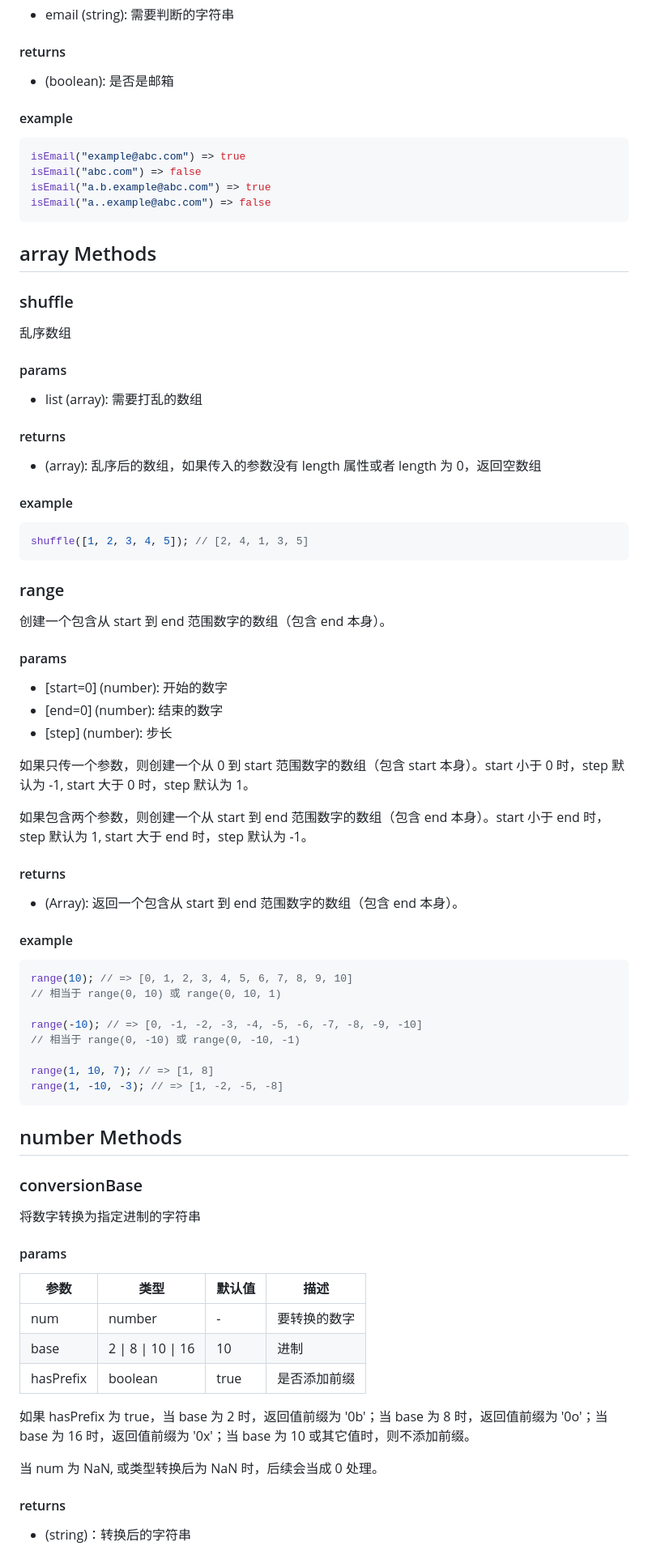
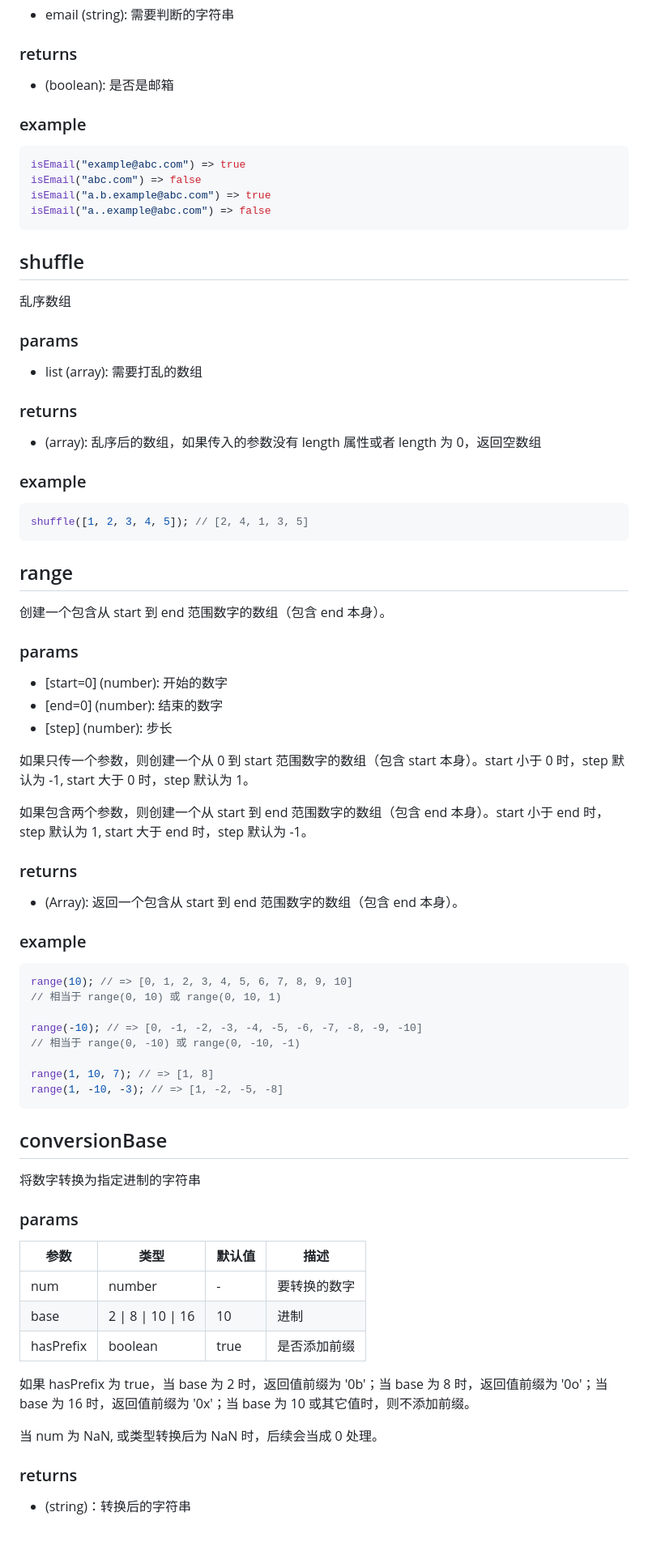
Before and after one commit to xiaotong-tong/xtt-utils, a Markdown page: xttUtils-cn.md, the part around one of its changes. Shown at 81% size. GitHub-like rendering.

````diff
--- a/xttUtils-cn.md
+++ b/xttUtils-cn.md
@@ -432,11 +428,11 @@ strToNum("-fdsf12fd3.4fsdf56.7fds89"); // -123.456789
 
 -   email (string): 需要判断的字符串
 
-#### returns
+### returns
 
 -   (boolean): 是否是邮箱
 
-#### example
+### example
 
 ```js
 isEmail("example@abc.com") => true
@@ -445,31 +441,29 @@ isEmail("a.b.example@abc.com") => true
 isEmail("a..example@abc.com") => false
 ```
 
-## array Methods
-
-### shuffle
+## shuffle
 
 乱序数组
 
-#### params
+### params
 
 -   list (array): 需要打乱的数组
 
-#### returns
+### returns
 
 -   (array): 乱序后的数组，如果传入的参数没有 length 属性或者 length 为 0，返回空数组
 
-#### example
+### example
 
 ```js
 shuffle([1, 2, 3, 4, 5]); // [2, 4, 1, 3, 5]
 ```
 
-### range
+## range
 
 创建一个包含从 start 到 end 范围数字的数组（包含 end 本身）。
 
-#### params
+### params
 
 -   [start=0] (number): 开始的数字
 -   [end=0] (number): 结束的数字
@@ -479,11 +473,11 @@ shuffle([1, 2, 3, 4, 5]); // [2, 4, 1, 3, 5]
 
 如果包含两个参数，则创建一个从 start 到 end 范围数字的数组（包含 end 本身）。start 小于 end 时，step 默认为 1, start 大于 end 时，step 默认为 -1。
 
-#### returns
+### returns
 
 -   (Array): 返回一个包含从 start 到 end 范围数字的数组（包含 end 本身）。
 
-#### example
+### example
 
 ```js
 range(10); // => [0, 1, 2, 3, 4, 5, 6, 7, 8, 9, 10]
@@ -496,13 +490,11 @@ range(1, 10, 7); // => [1, 8]
 range(1, -10, -3); // => [1, -2, -5, -8]
 ```
 
-## number Methods
-
-### conversionBase
+## conversionBase
 
 将数字转换为指定进制的字符串
 
-#### params
+### params
 
 | 参数      | 类型               | 默认值 | 描述         |
 | --------- | ------------------ | ------ | ------------ |
@@ -514,7 +506,7 @@ range(1, -10, -3); // => [1, -2, -5, -8]
 
 当 num 为 NaN, 或类型转换后为 NaN 时，后续会当成 0 处理。
 
-#### returns
+### returns
 
 -   (string)：转换后的字符串
 
````
Also changed, not shown: other parts of xttUtils-cn.md (+122 -134 lines), xttUtils-en.md (+135 -151 lines).
